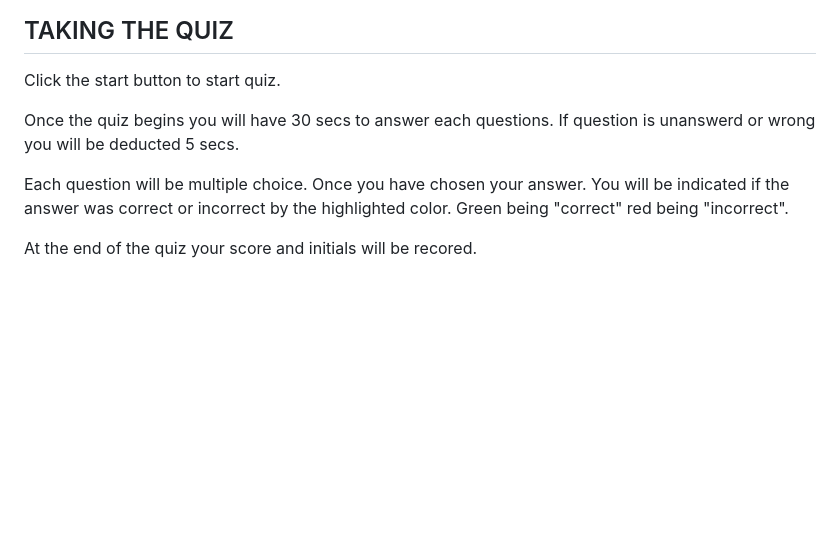
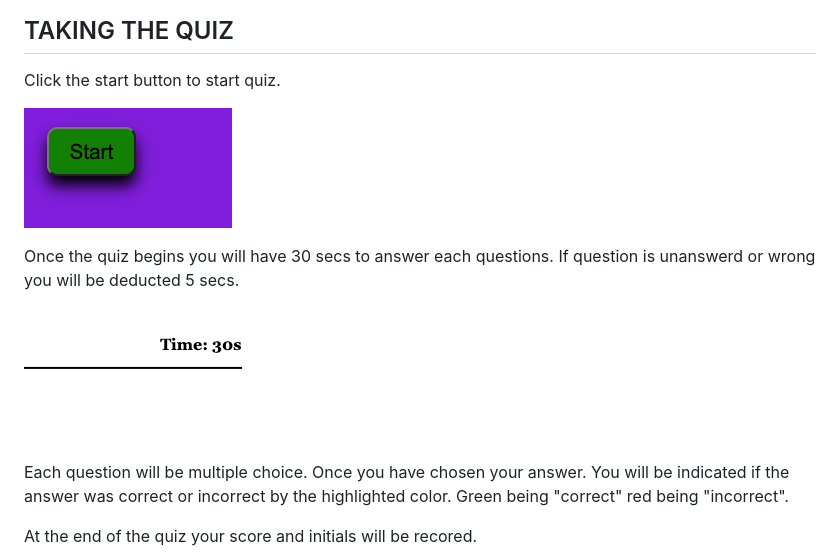
Before and after one commit to Jzuniga92/Quiz-Me, a Markdown page: README.md, the part around the change. GitHub-like rendering; pictures changed too: Assets/images/Screenshot 2023-02-22 at 10.49.08 PM.png (added), Assets/images/Screenshot 2023-02-22 at 10.49.25 PM.png (added); blank space fills up the shorter version.

Commit message:
image folder and read me

```diff
--- a/README.md
+++ b/README.md
@@ -3,7 +3,11 @@ This quiz is a small timed quiz on Javascript. Your score will be recorded at th
 ## TAKING THE QUIZ
 Click the start button to start quiz.
 
+![Alt text](Assets/images/Screenshot%202023-02-22%20at%2010.49.08%20PM.png)
+
 Once the quiz begins you will have 30 secs to answer each questions. If question is unanswerd or wrong you will be deducted 5 secs.
+
+![Alt text](Assets/images/Screenshot%202023-02-22%20at%2010.49.25%20PM.png)
 
 Each question will be multiple choice. Once you have chosen your answer. You will be indicated if the answer was correct or incorrect by the highlighted color. Green being "correct" red being "incorrect".
 
```
Also changed, not shown: Assets/images/clock.png (renamed from Assets/clock.png), 1 other file.
